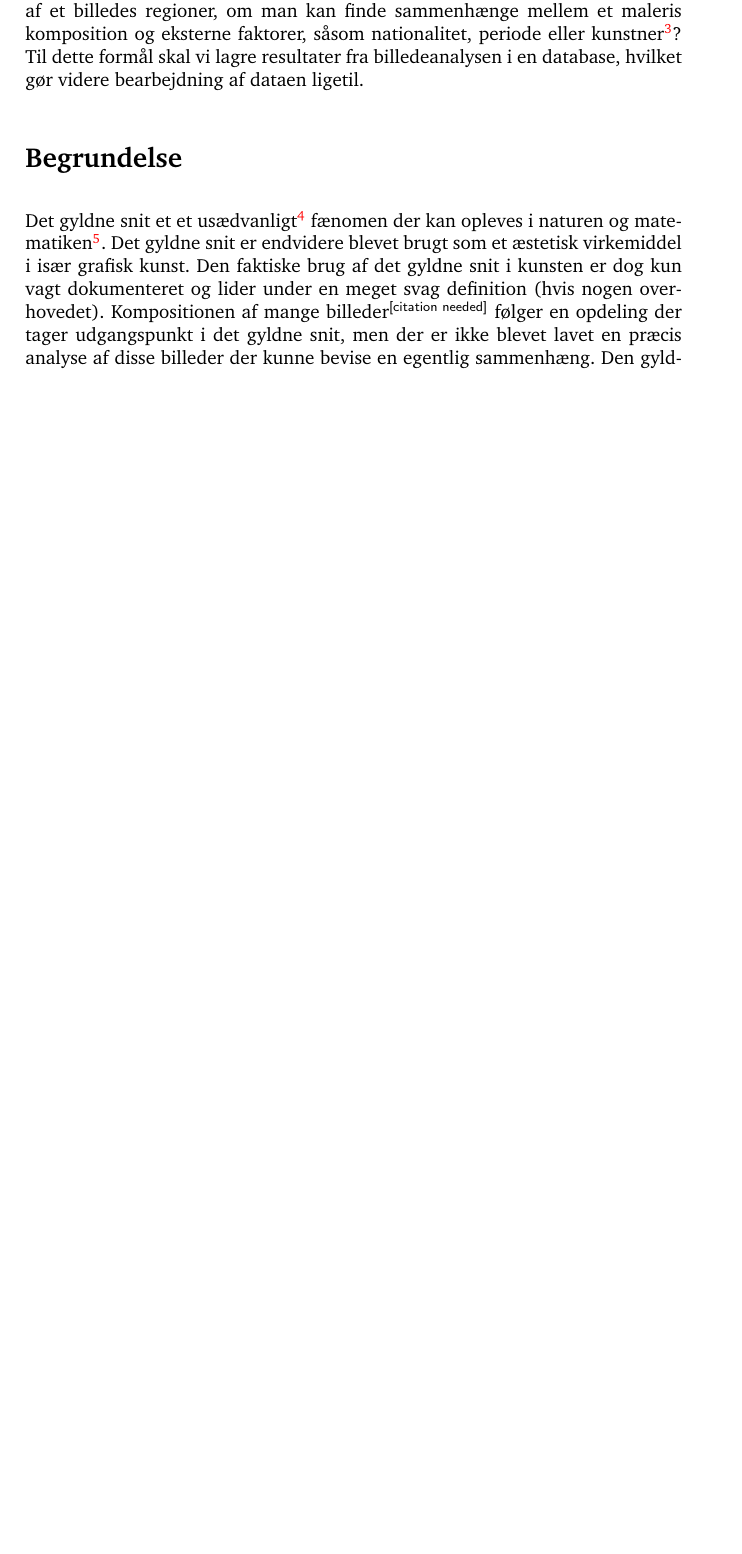
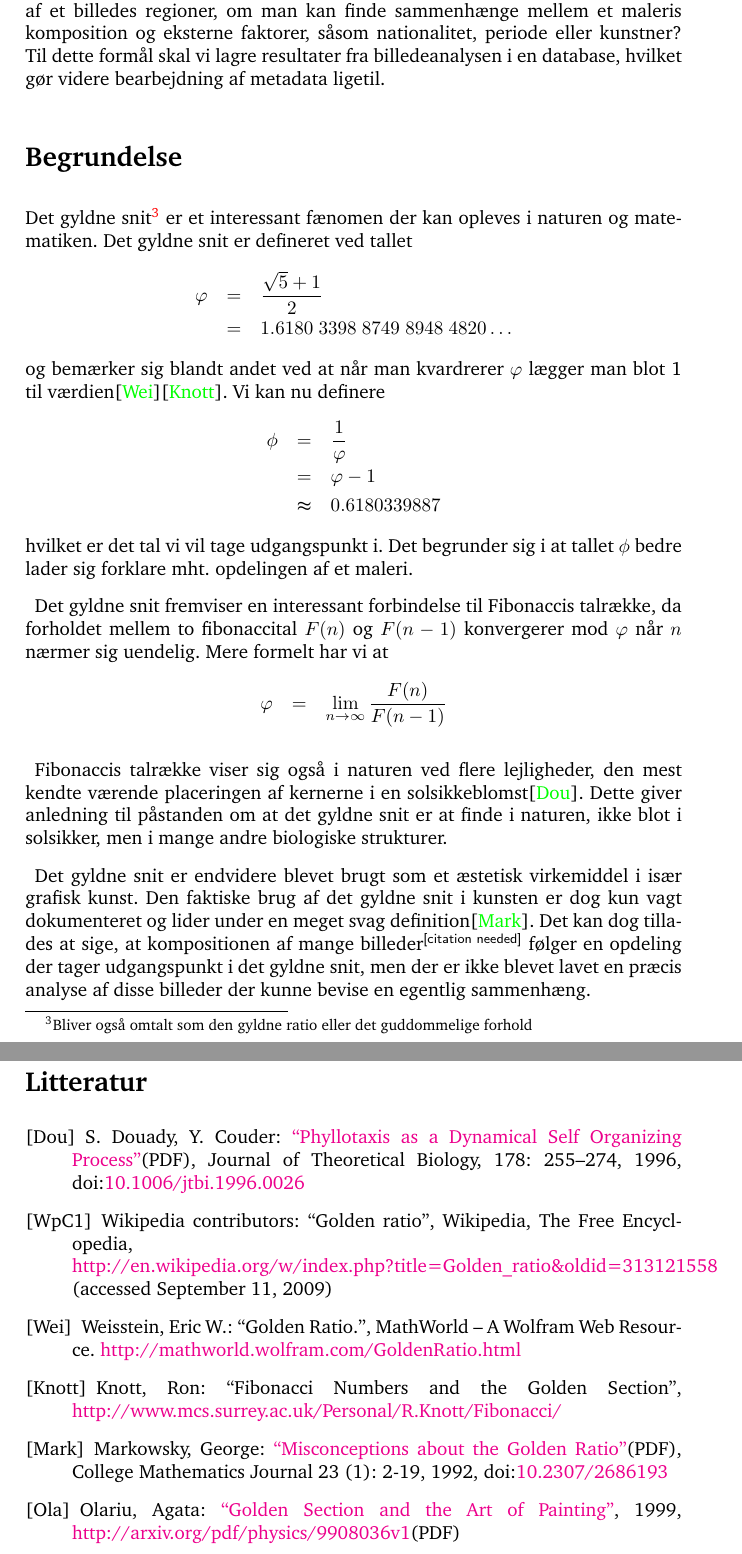
Before and after one commit to thorlund/gyldnesnit, a LaTeX document (doc/synopsis/synopsis.tex, which reads doc/synopsis/begrundelse.tex, doc/synopsis/problemformulering.tex): part of page 2 of 3 before the commit and two parts of pages 2 and 5 of 5 after it, the two joined at a grey line, cut so that both start at the same text, the shorter picture padded with empty space. Compiled offline with pdfLaTeX.

Commit message:
Arbejde på synopsis

```diff
--- a/doc/synopsis/begrundelse.tex
+++ b/doc/synopsis/begrundelse.tex
@@ -1,14 +1,37 @@
-Det gyldne snit et et usædvanligt\footnote{Nok nærmere super-cook eller
-interessant} fænomen der kan opleves i naturen og
-matematiken\footnote{Find eksempler (gode). Fibonacci.}. Det gyldne snit
-er endvidere blevet brugt som et æstetisk virkemiddel i især grafisk
-kunst. Den faktiske brug af det gyldne snit i kunsten er dog kun vagt
-dokumenteret og lider under en meget svag definition (hvis nogen
-overhovedet). Kompositionen af mange billeder$^{\textsf{[citation
-needed]}}$ følger en opdeling der tager udgangspunkt i det gyldne snit,
-men der er ikke blevet lavet en præcis analyse af disse billeder der
-kunne bevise en egentlig sammenhæng. Den gyldne
-ratio\footnote{ratio/snit, kartoffel/vindmølle, bestem jer}, eller
-$\Phi$, ligger meget tæt op ad 2/3. Det er derfor nærliggende at
-forestille sig, at inddellingen i kunsten er tættere på 2/3 end $\Phi$.
+Det gyldne snit\footnote{Bliver også omtalt som den gyldne ratio eller det
+guddommelige forhold} er et interessant fænomen der kan opleves i naturen og
+matematiken. Det gyldne snit er defineret ved tallet
+\begin{eqnarray*}
+	\varphi	& =	& \frac{\sqrt{5} + 1}{2}\\
+		& = 	& 1.6180\ 3398\ 8749\ 8948\ 4820 \dots
+\end{eqnarray*}
+og bemærker sig blandt andet ved at når man kvardrerer $\varphi$ lægger man
+blot 1 til værdien\cite{Bib:MWGold}\cite{Bib:Knott}. Vi kan nu definere
+\begin{eqnarray*}
+	\phi	& = 		& \frac{1}{\varphi}\\
+		& = 		& \varphi - 1\\
+		& \thickapprox	& 0.6180339887
+\end{eqnarray*}
+hvilket er det tal vi vil tage udgangspunkt i. Det begrunder sig i at tallet
+$\phi$ bedre lader sig forklare mht. opdelingen af et maleri.
 
+Det gyldne snit fremviser en interessant forbindelse til
+Fibonaccis talrække, da forholdet mellem to fibonaccital $F(n)$ og $F(n - 1)$
+konvergerer mod $\varphi$ når $n$ nærmer sig uendelig. Mere formelt har vi at
+\begin{eqnarray*}
+	\varphi	& =	& \lim_{n \rightarrow \infty}{\frac{F(n)}{F(n - 1)}}
+\end{eqnarray*}
+
+Fibonaccis talrække viser sig også i naturen ved flere lejligheder, den mest
+kendte værende placeringen af kernerne i en
+solsikkeblomst\cite{Bib:Dou}. Dette
+giver anledning til påstanden om at det gyldne snit er at finde i naturen, ikke
+blot i solsikker, men i mange andre biologiske strukturer.
+
+Det gyldne snit er endvidere blevet brugt som et æstetisk virkemiddel i især
+grafisk kunst. Den faktiske brug af det gyldne snit i kunsten er dog kun vagt
+dokumenteret og lider under en meget svag definition\cite{Bib:Mark}.
+Det kan dog tillades at sige, at kompositionen af mange
+billeder$^{\textsf{[citation needed]}}$ følger en opdeling der tager
+udgangspunkt i det gyldne snit, men der er ikke blevet lavet en præcis analyse
+af disse billeder der kunne bevise en egentlig sammenhæng.
--- a/doc/synopsis/problemformulering.tex
+++ b/doc/synopsis/problemformulering.tex
@@ -20,7 +20,6 @@ snit.
 Billederne hentes fra et online-reposistory, hvor vi har adgang til metadata om
 malerierne. Et interessant spørgsmål er da, givet en intern klassificerering af
 et billedes regioner, om man kan finde sammenhænge mellem et maleris
-komposition og eksterne faktorer, såsom nationalitet, periode eller
-kunstner\footnote{Er dette et godt spørgsmål? Er det for ambitiøst?}?  Til
-dette formål skal vi lagre resultater fra billedeanalysen i en database,
-hvilket gør videre bearbejdning af dataen ligetil.
+komposition og eksterne faktorer, såsom nationalitet, periode eller kunstner?
+Til dette formål skal vi lagre resultater fra billedeanalysen i en database,
+hvilket gør videre bearbejdning af metadata ligetil.
--- a/doc/synopsis/synopsis.tex
+++ b/doc/synopsis/synopsis.tex
@@ -98,5 +98,5 @@ Detektion af ``Det Gyldne Snit'' i digitaliserede malerier
 
-%\begin{thebibliography}{99}
+\begin{thebibliography}{99}
 %\addcontentsline{toc}{section}{Litteratur}
 
 % Bog
@@ -105,6 +105,14 @@ Detektion af ``Det Gyldne Snit'' i digitaliserede malerier
 
 % Artikel i tidsskrift
 %\bibitem[2]{CD0X} efternavn, fornavn, fornavn efternavn på andre forfattere: titel, tidsskriftets navn, nr:sidetal, årstal
+%\bibitem[2]{CD0X} efternavn, fornavn, fornavn efternavn på andre forfattere: titel, tidsskriftets navn, nr:sidetal, årstal
+\bibitem[Dou]{Bib:Dou} S. Douady, Y. Couder: \href{http://www.math.ntnu.no/~jarlet/Douady96.pdf}{``Phyllotaxis as a Dynamical Self Organizing Process''}(PDF), Journal of Theoretical Biology, 178: 255–274, 1996,  doi:\href{http://dx.doi.org/10.1006\%2Fjtbi.1996.0026}{10.1006/jtbi.1996.0026}
+\bibitem[WpC1]{Bib:WGold} Wikipedia contributors: ``Golden ratio'', Wikipedia, The Free Encyclopedia,\\
+	\href{http://en.wikipedia.org/w/index.php?title=Golden\_ratio\&oldid=313121558}{http://en.wikipedia.org/w/index.php?title=Golden\_ratio\&oldid=313121558} (accessed September 11, 2009)
+\bibitem[Wei]{Bib:MWGold} Weisstein, Eric W.: ``Golden Ratio.'', MathWorld -- A Wolfram Web Resource. \href{http://mathworld.wolfram.com/GoldenRatio.html}{http://mathworld.wolfram.com/GoldenRatio.html}
+\bibitem[Knott]{Bib:Knott} Knott, Ron: ``Fibonacci Numbers and the Golden Section'', \href{http://www.mcs.surrey.ac.uk/Personal/R.Knott/Fibonacci/}{http://www.mcs.surrey.ac.uk/Personal/R.Knott/Fibonacci/}
+\bibitem[Mark]{Bib:Mark} Markowsky, George: \href{http://www.umcs.maine.edu/~markov/GoldenRatio.pdf}{``Misconceptions about the Golden Ratio''}(PDF), College Mathematics Journal 23 (1): 2-19, 1992, doi:\href{http://dx.doi.org/10.2307\%2F2686193}{10.2307/2686193}
+\bibitem[Ola]{Bib:Painting} Olariu, Agata: \href{http://arxiv.org/abs/physics/9908036/}{``Golden Section and the Art of Painting''}, 1999, \href{http://arxiv.org/pdf/physics/9908036v1}{http://arxiv.org/pdf/physics/9908036v1}(PDF)
 
 % Konference
 %\bibitem[3]{EF0X} efternavn, fornavn, fornavn efternavn på andre forfattere: titel, navn på konference, redaktører, forlag, land årstal
```
Also changed, not shown: doc/synopsis/begrundelse.tex (18 more changed lines), doc/synopsis/synopsis.tex (4 more changed lines).
